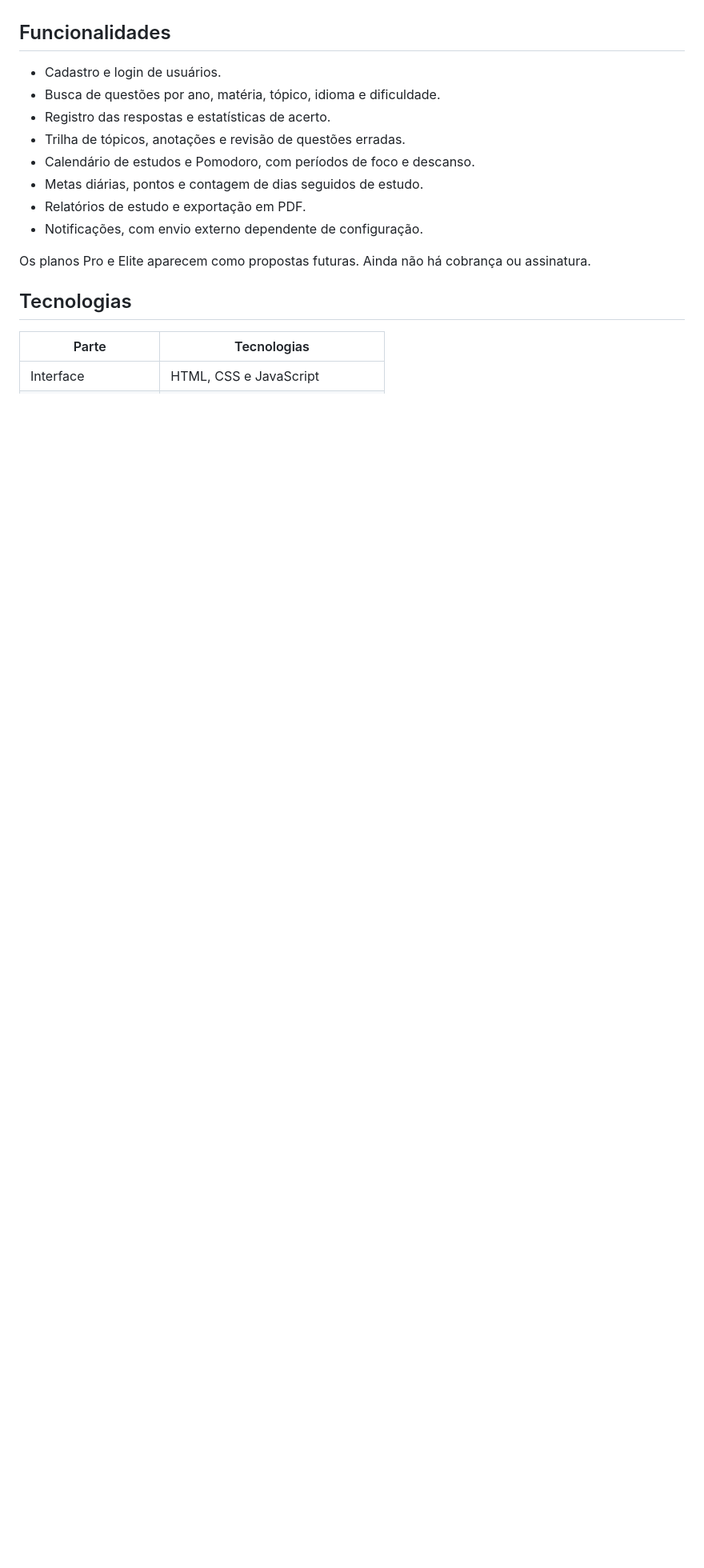
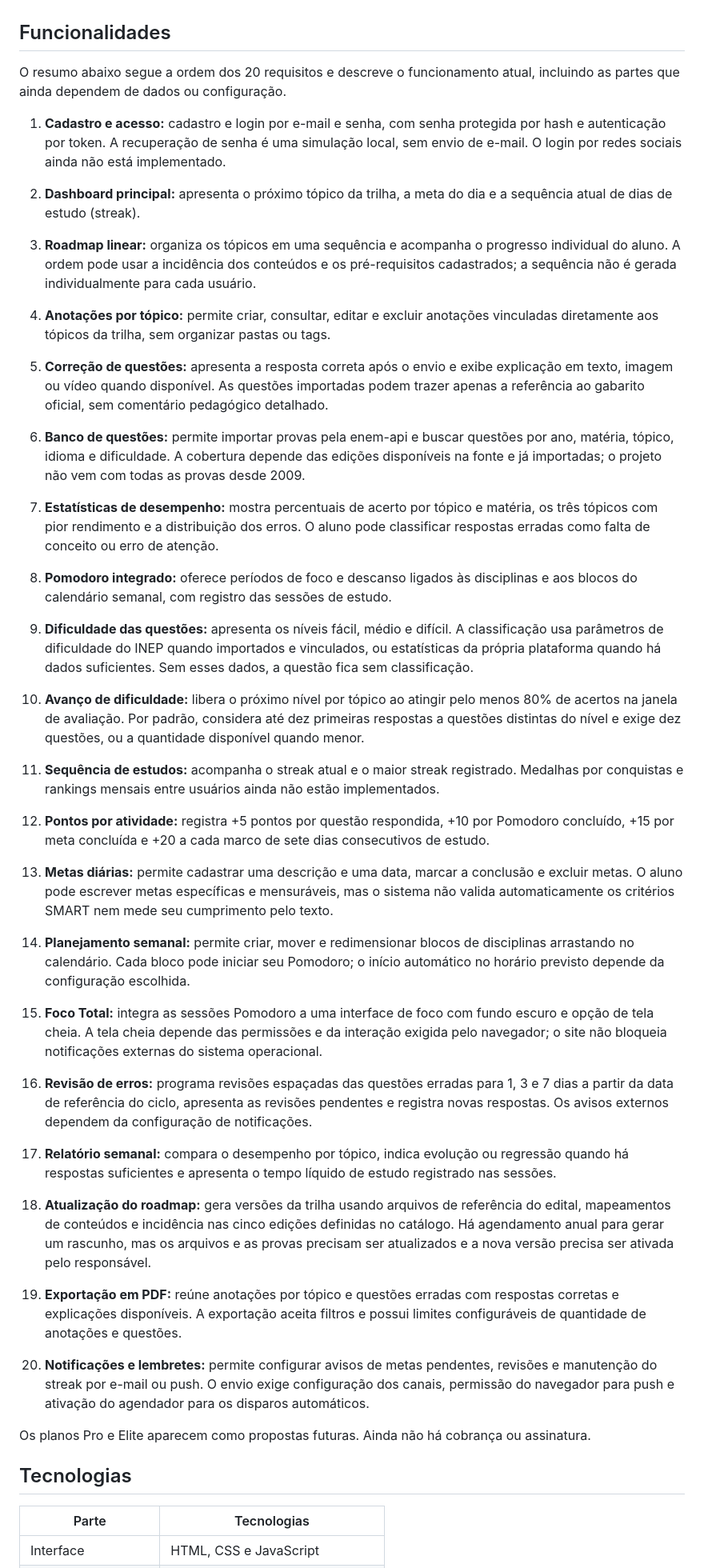
Before and after one commit to ProENEMLab/END-ProENEMLab, a Markdown page: README.md, the part around the change. Shown at 80% size. Drawn GitHub-style; blank space fills up the shorter version.

Commit message:
Atualização do README.md incluindo as funcionalidades

```diff
--- a/README.md
+++ b/README.md
@@ -11,14 +11,47 @@ O ProENEM Lab é um projeto escolar de uma plataforma de estudos para o ENEM. A
 
 ## Funcionalidades
 
-- Cadastro e login de usuários.
-- Busca de questões por ano, matéria, tópico, idioma e dificuldade.
-- Registro das respostas e estatísticas de acerto.
-- Trilha de tópicos, anotações e revisão de questões erradas.
-- Calendário de estudos e Pomodoro, com períodos de foco e descanso.
-- Metas diárias, pontos e contagem de dias seguidos de estudo.
-- Relatórios de estudo e exportação em PDF.
-- Notificações, com envio externo dependente de configuração.
+O resumo abaixo segue a ordem dos 20 requisitos e descreve o funcionamento atual, incluindo as partes que ainda dependem de dados ou configuração.
+
+1. **Cadastro e acesso:** cadastro e login por e-mail e senha, com senha protegida por hash e autenticação por token. A recuperação de senha é uma simulação local, sem envio de e-mail. O login por redes sociais ainda não está implementado.
+
+2. **Dashboard principal:** apresenta o próximo tópico da trilha, a meta do dia e a sequência atual de dias de estudo (streak).
+
+3. **Roadmap linear:** organiza os tópicos em uma sequência e acompanha o progresso individual do aluno. A ordem pode usar a incidência dos conteúdos e os pré-requisitos cadastrados; a sequência não é gerada individualmente para cada usuário.
+
+4. **Anotações por tópico:** permite criar, consultar, editar e excluir anotações vinculadas diretamente aos tópicos da trilha, sem organizar pastas ou tags.
+
+5. **Correção de questões:** apresenta a resposta correta após o envio e exibe explicação em texto, imagem ou vídeo quando disponível. As questões importadas podem trazer apenas a referência ao gabarito oficial, sem comentário pedagógico detalhado.
+
+6. **Banco de questões:** permite importar provas pela enem-api e buscar questões por ano, matéria, tópico, idioma e dificuldade. A cobertura depende das edições disponíveis na fonte e já importadas; o projeto não vem com todas as provas desde 2009.
+
+7. **Estatísticas de desempenho:** mostra percentuais de acerto por tópico e matéria, os três tópicos com pior rendimento e a distribuição dos erros. O aluno pode classificar respostas erradas como falta de conceito ou erro de atenção.
+
+8. **Pomodoro integrado:** oferece períodos de foco e descanso ligados às disciplinas e aos blocos do calendário semanal, com registro das sessões de estudo.
+
+9. **Dificuldade das questões:** apresenta os níveis fácil, médio e difícil. A classificação usa parâmetros de dificuldade do INEP quando importados e vinculados, ou estatísticas da própria plataforma quando há dados suficientes. Sem esses dados, a questão fica sem classificação.
+
+10. **Avanço de dificuldade:** libera o próximo nível por tópico ao atingir pelo menos 80% de acertos na janela de avaliação. Por padrão, considera até dez primeiras respostas a questões distintas do nível e exige dez questões, ou a quantidade disponível quando menor.
+
+11. **Sequência de estudos:** acompanha o streak atual e o maior streak registrado. Medalhas por conquistas e rankings mensais entre usuários ainda não estão implementados.
+
+12. **Pontos por atividade:** registra +5 pontos por questão respondida, +10 por Pomodoro concluído, +15 por meta concluída e +20 a cada marco de sete dias consecutivos de estudo.
+
+13. **Metas diárias:** permite cadastrar uma descrição e uma data, marcar a conclusão e excluir metas. O aluno pode escrever metas específicas e mensuráveis, mas o sistema não valida automaticamente os critérios SMART nem mede seu cumprimento pelo texto.
+
+14. **Planejamento semanal:** permite criar, mover e redimensionar blocos de disciplinas arrastando no calendário. Cada bloco pode iniciar seu Pomodoro; o início automático no horário previsto depende da configuração escolhida.
+
+15. **Foco Total:** integra as sessões Pomodoro a uma interface de foco com fundo escuro e opção de tela cheia. A tela cheia depende das permissões e da interação exigida pelo navegador; o site não bloqueia notificações externas do sistema operacional.
+
+16. **Revisão de erros:** programa revisões espaçadas das questões erradas para 1, 3 e 7 dias a partir da data de referência do ciclo, apresenta as revisões pendentes e registra novas respostas. Os avisos externos dependem da configuração de notificações.
+
+17. **Relatório semanal:** compara o desempenho por tópico, indica evolução ou regressão quando há respostas suficientes e apresenta o tempo líquido de estudo registrado nas sessões.
+
+18. **Atualização do roadmap:** gera versões da trilha usando arquivos de referência do edital, mapeamentos de conteúdos e incidência nas cinco edições definidas no catálogo. Há agendamento anual para gerar um rascunho, mas os arquivos e as provas precisam ser atualizados e a nova versão precisa ser ativada pelo responsável.
+
+19. **Exportação em PDF:** reúne anotações por tópico e questões erradas com respostas corretas e explicações disponíveis. A exportação aceita filtros e possui limites configuráveis de quantidade de anotações e questões.
+
+20. **Notificações e lembretes:** permite configurar avisos de metas pendentes, revisões e manutenção do streak por e-mail ou push. O envio exige configuração dos canais, permissão do navegador para push e ativação do agendador para os disparos automáticos.
 
 Os planos Pro e Elite aparecem como propostas futuras. Ainda não há cobrança ou assinatura.
 
```
